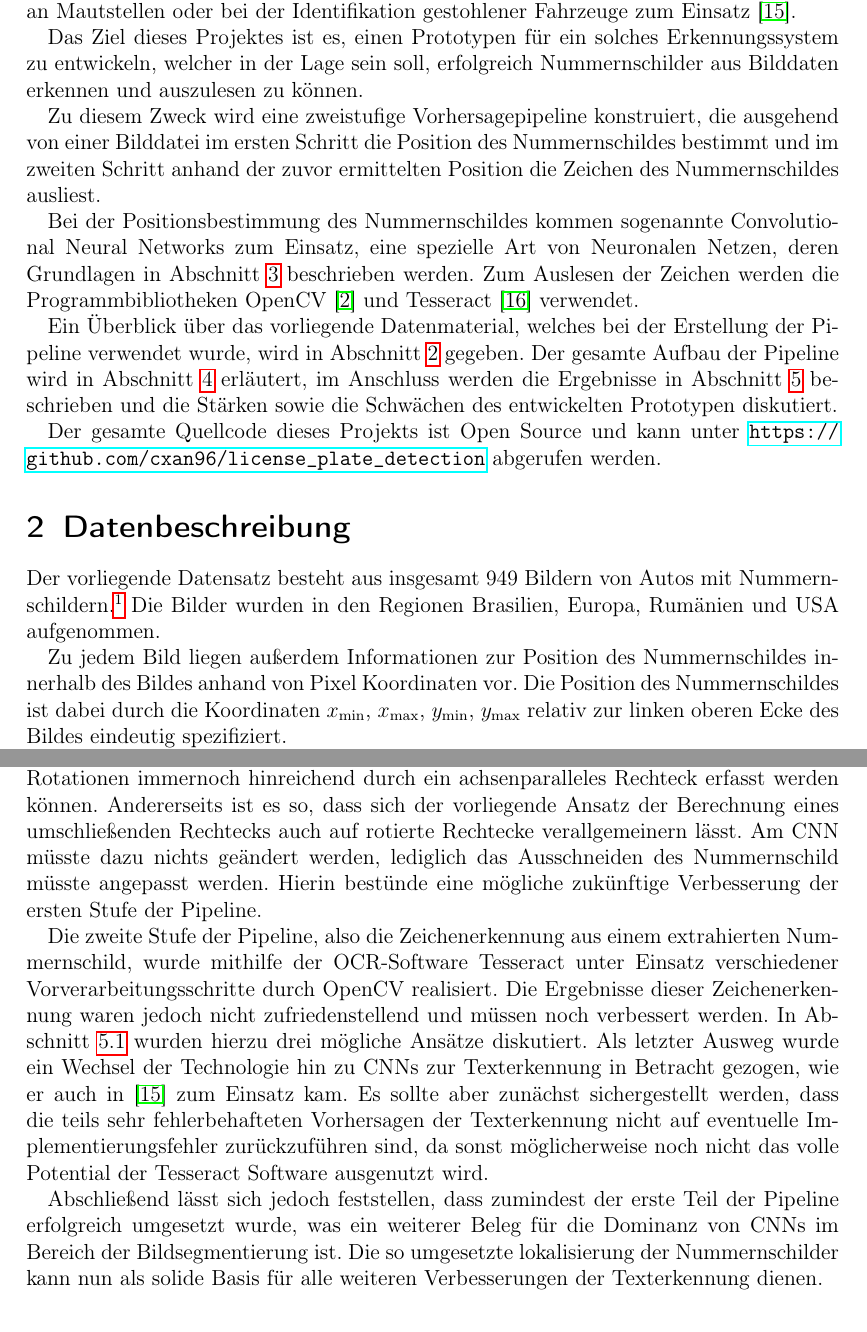
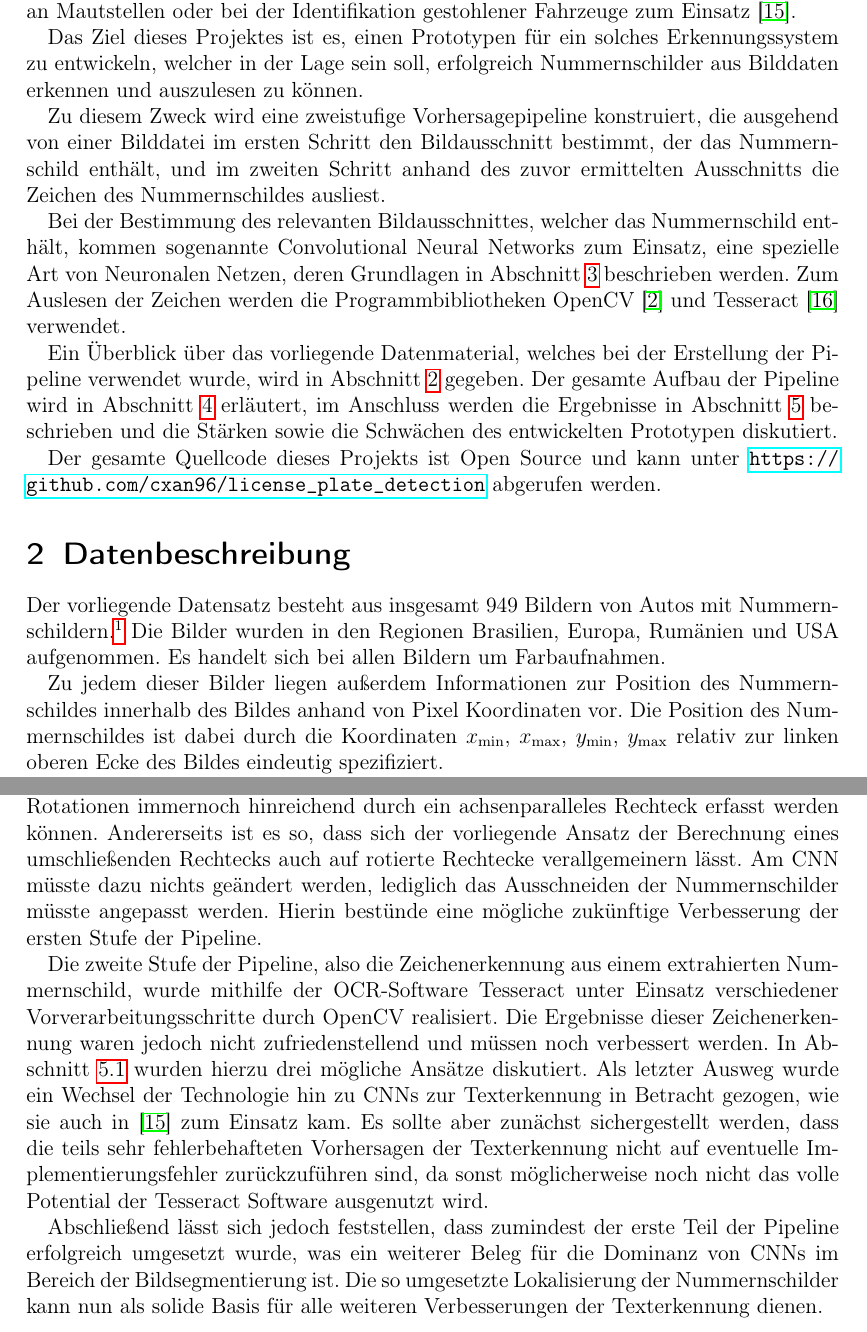
Before and after one commit to chr-peters/fallstudien_2_berichte, a LaTeX document (license_plate_recognition/bericht_projekt_2_christian_peters.tex, which reads license_plate_recognition/abschnitte/datenbeschreibung.tex, license_plate_recognition/abschnitte/einleitung.tex, license_plate_recognition/abschnitte/zusammenfassung.tex): two parts of pages 3 and 21 of 24, joined at a grey line, cut so that both start at the same text. Compiled offline with pdfLaTeX.

Commit message:
small corrections

```diff
--- a/license_plate_recognition/abschnitte/datenbeschreibung.tex
+++ b/license_plate_recognition/abschnitte/datenbeschreibung.tex
@@ -6,9 +6,9 @@ Nummernschildern.\footnote{Die Originaldaten sind unter \url{https://github.com/
     sowie unter \url{https://github.com/RobertLucian/license-plate-dataset}
     einsehbar.}
 Die Bilder wurden in den Regionen Brasilien, Europa, Rum\"anien und USA
-aufgenommen.
+aufgenommen. Es handelt sich bei allen Bildern um Farbaufnahmen.
 
-Zu jedem Bild liegen au{\ss}erdem Informationen zur Position
+Zu jedem dieser Bilder liegen au{\ss}erdem Informationen zur Position
 des Nummernschildes innerhalb des Bildes anhand von Pixel Koordinaten vor.
 Die Position des Nummernschildes ist dabei durch die Koordinaten
 $x_{\text{min}}$, $x_{\text{max}}$, $y_{\text{min}}$, $y_{\text{max}}$
--- a/license_plate_recognition/abschnitte/einleitung.tex
+++ b/license_plate_recognition/abschnitte/einleitung.tex
@@ -12,11 +12,13 @@ Lage sein soll, erfolgreich Nummernschilder aus Bilddaten erkennen
 und auszulesen zu k\"onnen.
 
 Zu diesem Zweck wird eine zweistufige Vorhersagepipeline konstruiert,
-die ausgehend von einer Bilddatei im ersten Schritt die Position des
-Nummernschildes bestimmt und im zweiten Schritt anhand der zuvor ermittelten
-Position die Zeichen des Nummernschildes ausliest.
+die ausgehend von einer Bilddatei im ersten Schritt den Bildausschnitt
+bestimmt, der das Nummernschild enth\"alt, und im zweiten Schritt anhand
+des zuvor ermittelten
+Ausschnitts die Zeichen des Nummernschildes ausliest.
 
-Bei der Positionsbestimmung des Nummernschildes kommen sogenannte
+Bei der Bestimmung des relevanten Bildausschnittes, welcher das Nummernschild
+enth\"alt, kommen sogenannte
 Convolutional Neural Networks zum Einsatz, eine spezielle Art von
 Neuronalen Netzen, deren Grundlagen in Abschnitt~\ref{sec:neuronale-netze}
 beschrieben werden. Zum Auslesen der Zeichen werden die
--- a/license_plate_recognition/abschnitte/zusammenfassung.tex
+++ b/license_plate_recognition/abschnitte/zusammenfassung.tex
@@ -34,7 +34,7 @@ Rechteck erfasst werden k\"onnen.
 Andererseits ist es so, dass sich der vorliegende Ansatz der
 Berechnung eines umschlie{\ss}enden Rechtecks auch auf rotierte
 Rechtecke verallgemeinern l\"asst. Am CNN m\"usste dazu nichts ge\"andert
-werden, lediglich das Ausschneiden des Nummernschild m\"usste
+werden, lediglich das Ausschneiden der Nummernschilder m\"usste
 angepasst werden. Hierin best\"unde eine m\"ogliche zuk\"unftige
 Verbesserung der ersten Stufe der Pipeline.
 
@@ -45,7 +45,7 @@ Die Ergebnisse dieser Zeichenerkennung waren jedoch nicht
 zufriedenstellend und m\"ussen noch verbessert werden.
 In Abschnitt~\ref{sec:verbesserungen} wurden hierzu drei m\"ogliche
 Ans\"atze diskutiert. Als letzter Ausweg wurde ein Wechsel der
-Technologie hin zu CNNs zur Texterkennung in Betracht gezogen, wie er
+Technologie hin zu CNNs zur Texterkennung in Betracht gezogen, wie sie
 auch in~\cite{silva2018a} zum Einsatz kam. Es sollte
 aber zun\"achst sichergestellt werden, dass die teils sehr
 fehlerbehafteten Vorhersagen der Texterkennung nicht auf eventuelle
@@ -56,5 +56,5 @@ ausgenutzt wird.
 Abschlie{\ss}end l\"asst sich jedoch feststellen, dass zumindest der erste Teil der
 Pipeline erfolgreich umgesetzt wurde, was ein weiterer Beleg f\"ur die
 Dominanz von CNNs im Bereich der Bildsegmentierung ist.
-Die so umgesetzte lokalisierung der Nummernschilder kann nun als solide Basis f\"ur
+Die so umgesetzte Lokalisierung der Nummernschilder kann nun als solide Basis f\"ur
 alle weiteren Verbesserungen der Texterkennung dienen.
```
